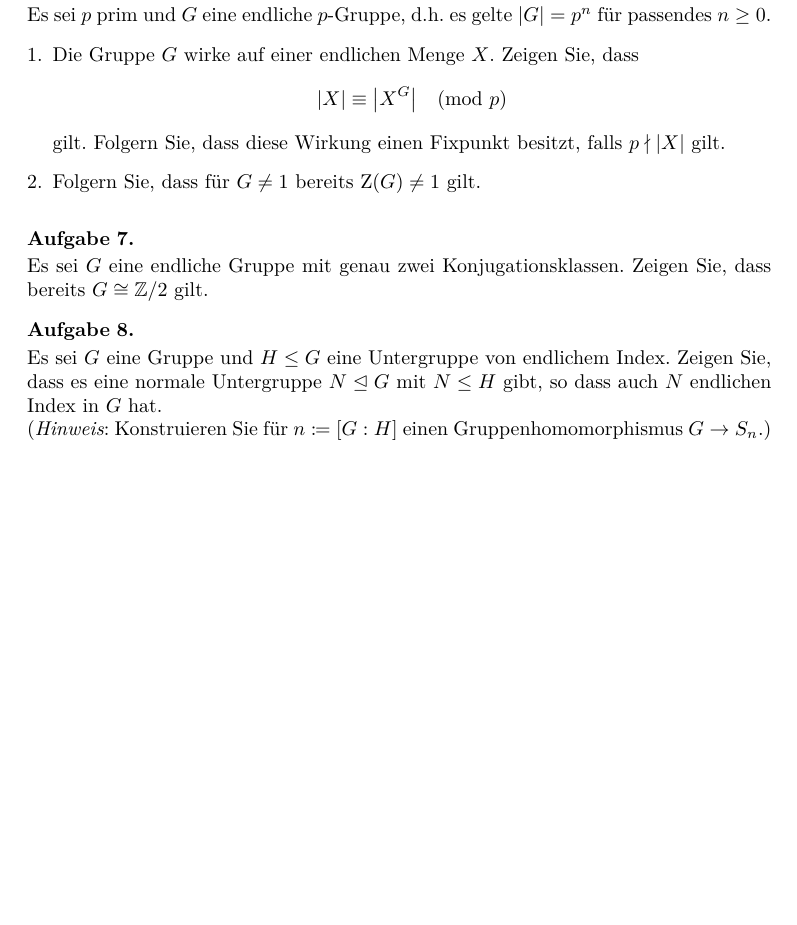
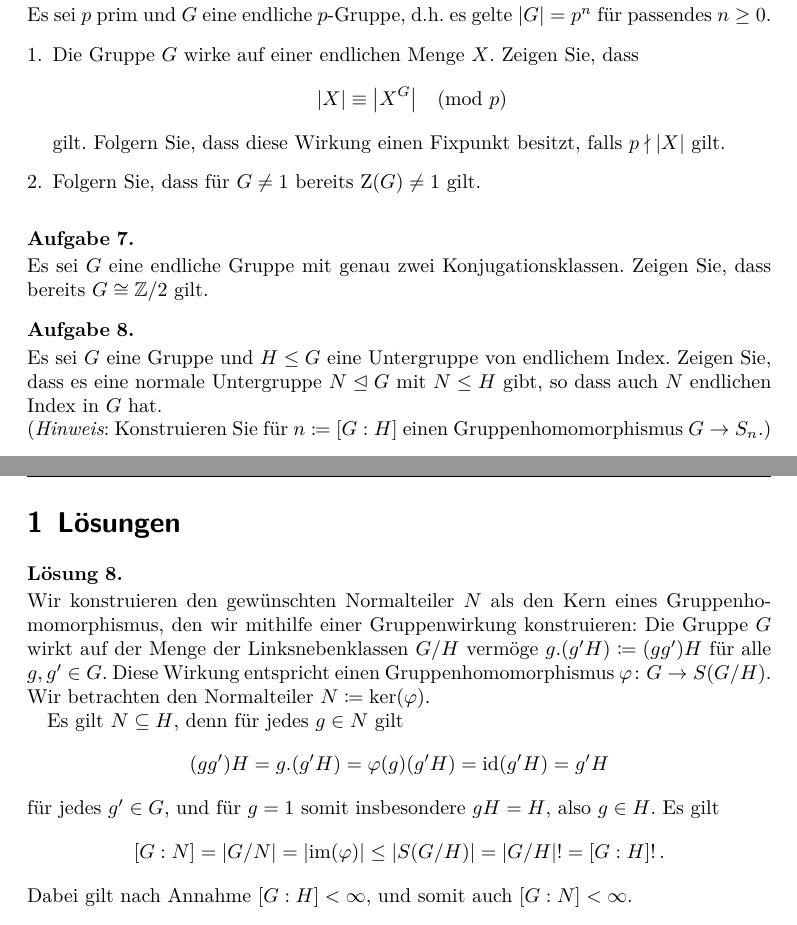
Before and after one commit to cionx/einfuehrung-in-die-algebra-review-ws-17-18, a LaTeX problem sheet (exercises/sheet_1.tex): part of the page before the commit and two parts of pages 1 and 2 of 2 after it, the two joined at a grey line, cut so that both start at the same text, the shorter picture padded with empty space. Compiled offline with XeLaTeX.

Commit message:
Added solutions to some exercises of sheet 1.

```diff
--- a/exercises/sheet_1.tex
+++ b/exercises/sheet_1.tex
@@ -70,3 +70,10 @@
   Konstruieren Sie für $n \defined \groupindex{G}{H}$ einen Gruppenhomomorphismus $G \to S_n$.)
 \end{question}
 
+\begin{solution}
+  Wir konstruieren den gewünschten Normalteiler $N$ als den Kern eines Gruppenhomomorphismus, den wir mithilfe einer Gruppenwirkung konstruieren:
+  Die Gruppe $G$ wirkt auf der Menge der Linksnebenklassen $G/H$ vermöge $g.(g'H) \defined  (gg')H$ für alle $g, g' \in G$.
+  Diese Wirkung entspricht einen Gruppenhomomorphismus $\varphi \colon G \to \symmetric{G/H}$.
+  Wir betrachten den Normalteiler $N \defined \ker(\varphi)$.
+
+  Es gilt $N \subseteq H$, denn für jedes $g \in N$ gilt
@@ -72,0 +87 @@
+  für jedes $g' \in G$, und für $g = 1$ somit insbesondere $gH = H$, also $g \in H$.
@@ -73,3 +97,20 @@
+  Dabei gilt nach Annahme $\groupindex{G}{H} < \infty$, und somit auch $\groupindex{G}{N} < \infty$.
+\end{solution}
+
+
+
+
+\pagebreak
+
+
+
+
+
+\section{Lösungen}
+
+\printsolutions
+
+
 % \begin{question}
 %   Es sei $K$ ein Körper.
 %   Zeigen Sie, dass die Gruppen $(K,+)$ und $(K^\times, \cdot)$ nicht isomorph zueinander sind.
```
Also changed, not shown: exercises/sheet_1.tex (16 more changed lines).
